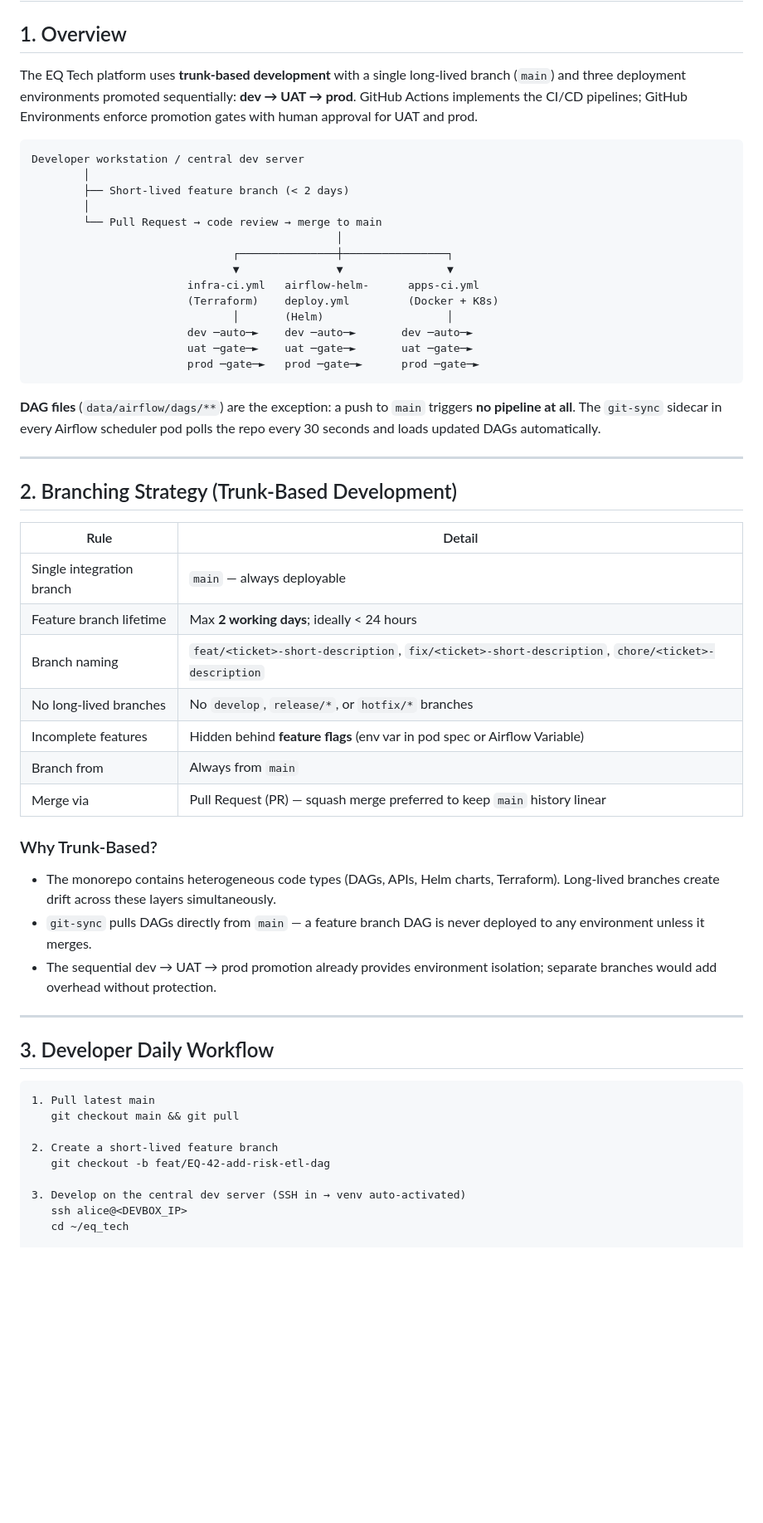
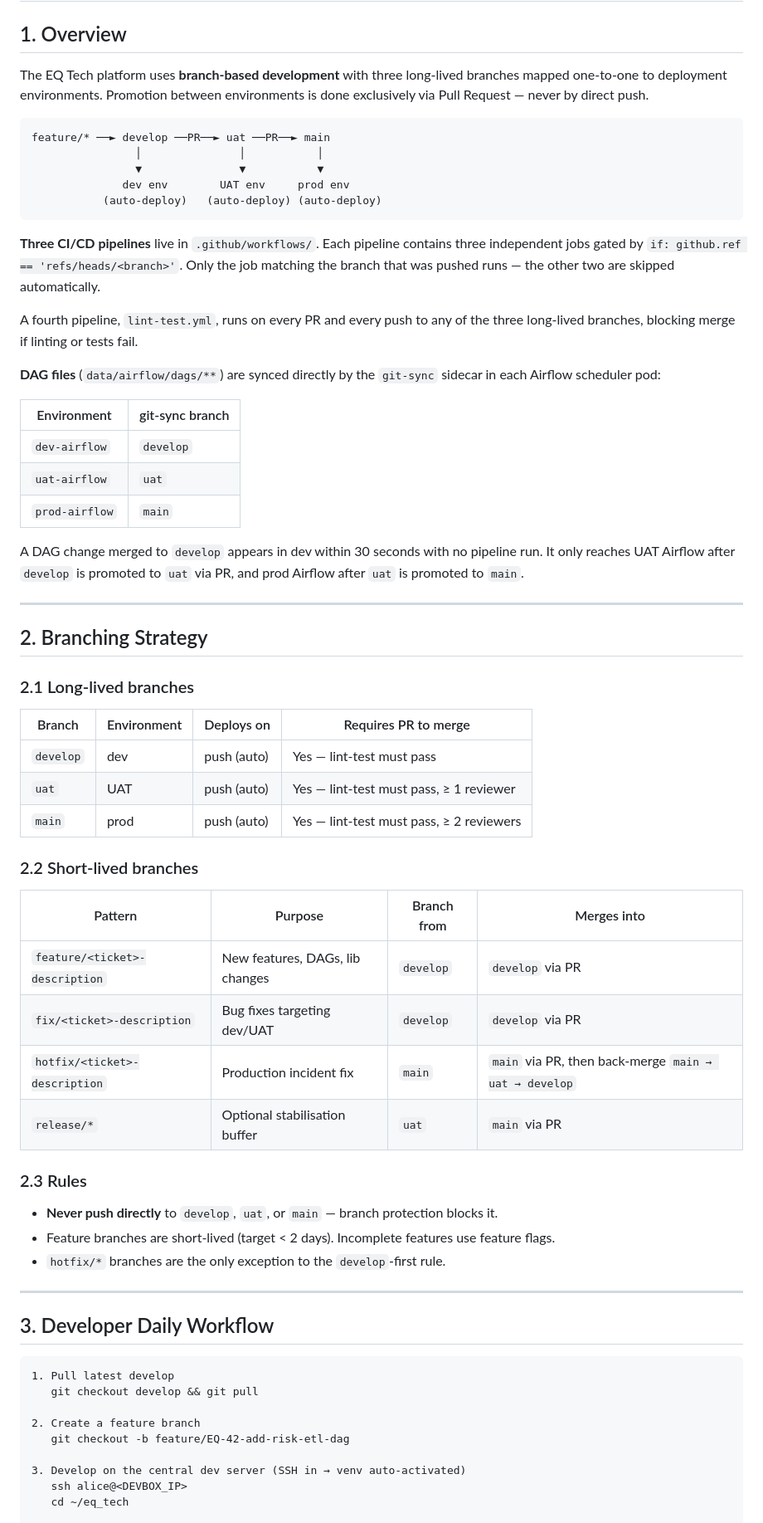
Before and after one commit to ColumbiaDataScienceCorporation/eq_tech, a Markdown page: docs/sdlc_cicd.md, the part around one of its changes. Shown at 83% size. GitHub-like rendering; blank space fills up the shorter version.

````diff
--- a/docs/sdlc_cicd.md
+++ b/docs/sdlc_cicd.md
@@ -2,57 +2,75 @@
 
 ## 1. Overview
 
-The EQ Tech platform uses **trunk-based development** with a single long-lived branch (`main`) and three deployment environments promoted sequentially: **dev → UAT → prod**. GitHub Actions implements the CI/CD pipelines; GitHub Environments enforce promotion gates with human approval for UAT and prod.
+The EQ Tech platform uses **branch-based development** with three long-lived branches mapped
+one-to-one to deployment environments. Promotion between environments is done exclusively
+via Pull Request — never by direct push.
 
 ```
-Developer workstation / central dev server
-        │
-        ├── Short-lived feature branch (< 2 days)
-        │
-        └── Pull Request → code review → merge to main
-                                               │
-                               ┌───────────────┼────────────────┐
-                               ▼               ▼                ▼
-                        infra-ci.yml   airflow-helm-      apps-ci.yml
-                        (Terraform)    deploy.yml         (Docker + K8s)
-                               │       (Helm)                   │
-                        dev ─auto─►    dev ─auto─►       dev ─auto─►
-                        uat ─gate─►    uat ─gate─►       uat ─gate─►
-                        prod ─gate─►   prod ─gate─►      prod ─gate─►
+feature/* ──► develop ──PR──► uat ──PR──► main
+                │               │           │
+                ▼               ▼           ▼
+              dev env        UAT env     prod env
+           (auto-deploy)   (auto-deploy) (auto-deploy)
 ```
 
-**DAG files** (`data/airflow/dags/**`) are the exception: a push to `main` triggers **no pipeline at all**. The `git-sync` sidecar in every Airflow scheduler pod polls the repo every 30 seconds and loads updated DAGs automatically.
+**Three CI/CD pipelines** live in `.github/workflows/`. Each pipeline contains three
+independent jobs gated by `if: github.ref == 'refs/heads/<branch>'`. Only the job
+matching the branch that was pushed runs — the other two are skipped automatically.
+
+A fourth pipeline, `lint-test.yml`, runs on every PR and every push to any of the three
+long-lived branches, blocking merge if linting or tests fail.
+
+**DAG files** (`data/airflow/dags/**`) are synced directly by the `git-sync` sidecar in
+each Airflow scheduler pod:
+
+| Environment | git-sync branch |
+|---|---|
+| `dev-airflow` | `develop` |
+| `uat-airflow` | `uat` |
+| `prod-airflow` | `main` |
+
+A DAG change merged to `develop` appears in dev within 30 seconds with no pipeline run.
+It only reaches UAT Airflow after `develop` is promoted to `uat` via PR, and prod Airflow
+after `uat` is promoted to `main`.
 
 ---
 
-## 2. Branching Strategy (Trunk-Based Development)
+## 2. Branching Strategy
 
-| Rule | Detail |
-|---|---|
-| Single integration branch | `main` — always deployable |
-| Feature branch lifetime | Max **2 working days**; ideally < 24 hours |
-| Branch naming | `feat/<ticket>-short-description`, `fix/<ticket>-short-description`, `chore/<ticket>-description` |
-| No long-lived branches | No `develop`, `release/*`, or `hotfix/*` branches |
-| Incomplete features | Hidden behind **feature flags** (env var in pod spec or Airflow Variable) |
-| Branch from | Always from `main` |
-| Merge via | Pull Request (PR) — squash merge preferred to keep `main` history linear |
+### 2.1 Long-lived branches
 
-### Why Trunk-Based?
+| Branch | Environment | Deploys on | Requires PR to merge |
+|---|---|---|---|
+| `develop` | dev | push (auto) | Yes — lint-test must pass |
+| `uat` | UAT | push (auto) | Yes — lint-test must pass, ≥ 1 reviewer |
+| `main` | prod | push (auto) | Yes — lint-test must pass, ≥ 2 reviewers |
 
-- The monorepo contains heterogeneous code types (DAGs, APIs, Helm charts, Terraform). Long-lived branches create drift across these layers simultaneously.
-- `git-sync` pulls DAGs directly from `main` — a feature branch DAG is never deployed to any environment unless it merges.
-- The sequential dev → UAT → prod promotion already provides environment isolation; separate branches would add overhead without protection.
+### 2.2 Short-lived branches
+
+| Pattern | Purpose | Branch from | Merges into |
+|---|---|---|---|
+| `feature/<ticket>-description` | New features, DAGs, lib changes | `develop` | `develop` via PR |
+| `fix/<ticket>-description` | Bug fixes targeting dev/UAT | `develop` | `develop` via PR |
+| `hotfix/<ticket>-description` | Production incident fix | `main` | `main` via PR, then back-merge `main → uat → develop` |
+| `release/*` | Optional stabilisation buffer | `uat` | `main` via PR |
+
+### 2.3 Rules
+
+- **Never push directly** to `develop`, `uat`, or `main` — branch protection blocks it.
+- Feature branches are short-lived (target < 2 days). Incomplete features use feature flags.
+- `hotfix/*` branches are the only exception to the `develop`-first rule.
 
 ---
 
 ## 3. Developer Daily Workflow
 
 ```
-1. Pull latest main
-   git checkout main && git pull
+1. Pull latest develop
+   git checkout develop && git pull
 
-2. Create a short-lived feature branch
-   git checkout -b feat/EQ-42-add-risk-etl-dag
+2. Create a feature branch
+   git checkout -b feature/EQ-42-add-risk-etl-dag
 
 3. Develop on the central dev server (SSH in → venv auto-activated)
    ssh alice@<DEVBOX_IP>
````
Also changed, not shown: other parts of docs/sdlc_cicd.md (+153 -217 lines).
